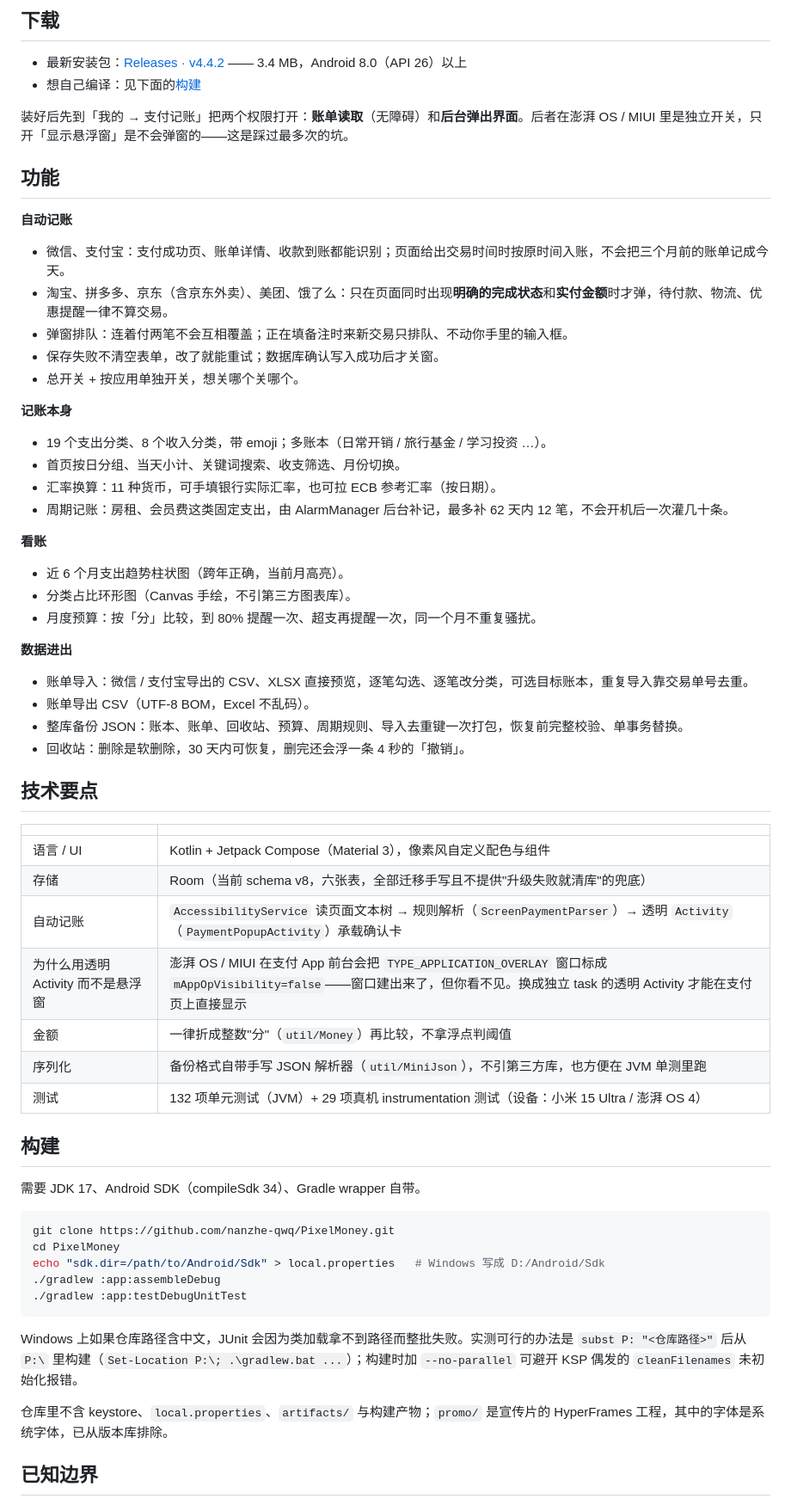
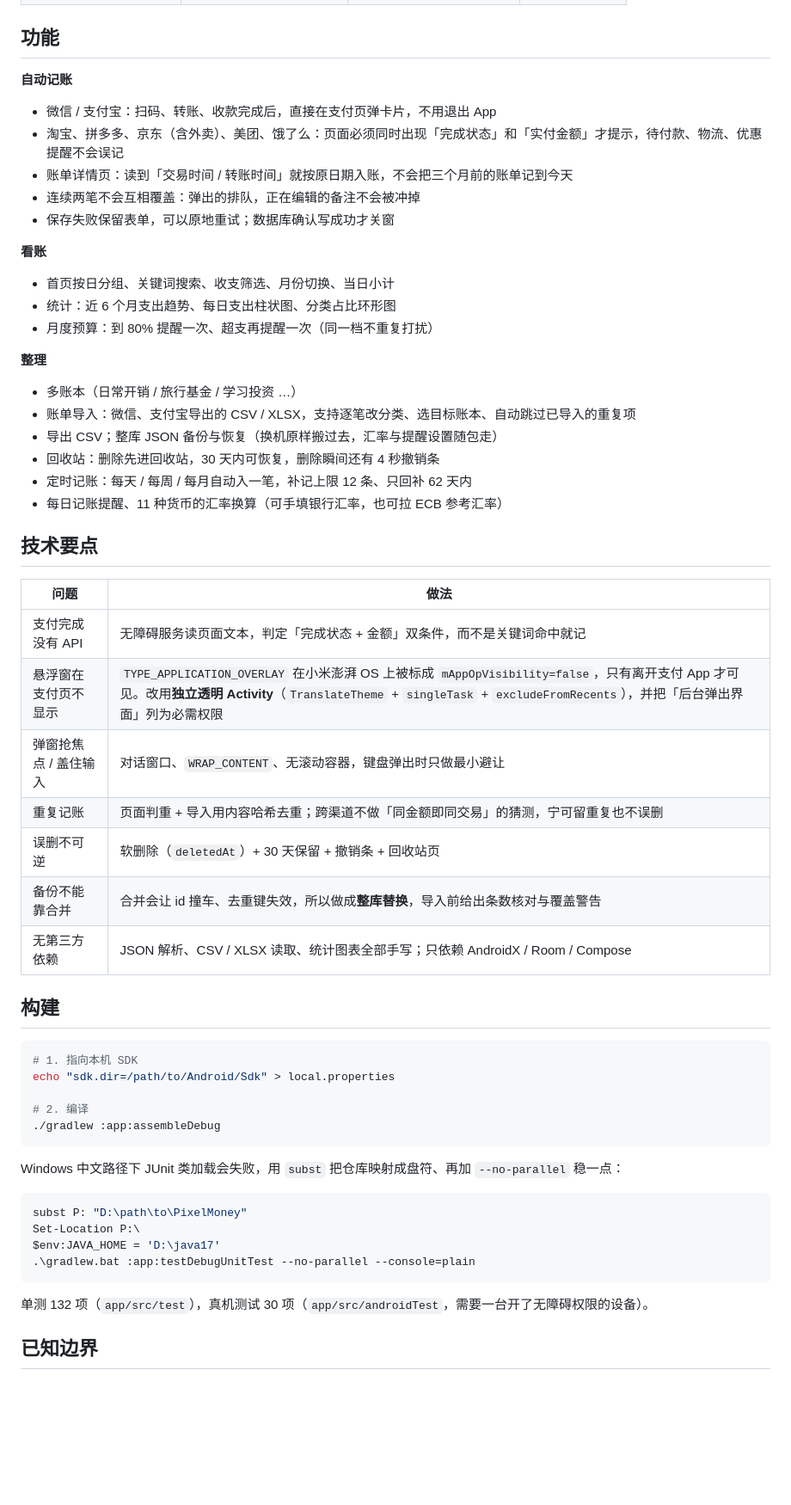
Before and after one commit to nanzhe-qwq/PixelMoney, a Markdown page: README.md, the part around one of its changes. Shown at 86% size. Rendered like a GitHub page; blank space fills up the shorter version.

Commit message:
README 重排版：加 31 秒宣传片、徽章、三列表格与要点表
- 头部改成居中的纯 HTML 区块（标题、定位句、徽章、宣传片封面）
- 宣传片 docs/promo.mp4（8.3 MB）随仓库分发，点封面即播
- 界面截图统一 190px 四列，图注居中
- 功能按 自动记账 / 看账 / 整理 三组重组，技术要点改成问题-做法两列表
- 补已知边界与构建说明

````diff
--- a/README.md
+++ b/README.md
@@ -33,70 +67,63 @@
 </tr>
 </table>
-
-## 下载
-
-- 最新安装包：[Releases · v4.4.2](https://github.com/nanzhe-qwq/PixelMoney/releases/latest) —— 3.4 MB，Android 8.0（API 26）以上
-- 想自己编译：见下面的[构建](#构建)
-
-装好后先到「我的 → 支付记账」把两个权限打开：**账单读取**（无障碍）和**后台弹出界面**。后者在澎湃 OS / MIUI 里是独立开关，只开「显示悬浮窗」是不会弹窗的——这是踩过最多次的坑。
 
 ## 功能
 
 **自动记账**
 
-- 微信、支付宝：支付成功页、账单详情、收款到账都能识别；页面给出交易时间时按原时间入账，不会把三个月前的账单记成今天。
-- 淘宝、拼多多、京东（含京东外卖）、美团、饿了么：只在页面同时出现**明确的完成状态**和**实付金额**时才弹，待付款、物流、优惠提醒一律不算交易。
-- 弹窗排队：连着付两笔不会互相覆盖；正在填备注时来新交易只排队、不动你手里的输入框。
-- 保存失败不清空表单，改了就能重试；数据库确认写入成功后才关窗。
-- 总开关 + 按应用单独开关，想关哪个关哪个。
-
-**记账本身**
-
-- 19 个支出分类、8 个收入分类，带 emoji；多账本（日常开销 / 旅行基金 / 学习投资 …）。
-- 首页按日分组、当天小计、关键词搜索、收支筛选、月份切换。
-- 汇率换算：11 种货币，可手填银行实际汇率，也可拉 ECB 参考汇率（按日期）。
-- 周期记账：房租、会员费这类固定支出，由 AlarmManager 后台补记，最多补 62 天内 12 笔，不会开机后一次灌几十条。
+- 微信 / 支付宝：扫码、转账、收款完成后，直接在支付页弹卡片，不用退出 App
+- 淘宝、拼多多、京东（含外卖）、美团、饿了么：页面必须同时出现「完成状态」和「实付金额」才提示，待付款、物流、优惠提醒不会误记
+- 账单详情页：读到「交易时间 / 转账时间」就按原日期入账，不会把三个月前的账单记到今天
+- 连续两笔不会互相覆盖：弹出的排队，正在编辑的备注不会被冲掉
+- 保存失败保留表单，可以原地重试；数据库确认写成功才关窗
 
 **看账**
 
-- 近 6 个月支出趋势柱状图（跨年正确，当前月高亮）。
-- 分类占比环形图（Canvas 手绘，不引第三方图表库）。
-- 月度预算：按「分」比较，到 80% 提醒一次、超支再提醒一次，同一个月不重复骚扰。
+- 首页按日分组、关键词搜索、收支筛选、月份切换、当日小计
+- 统计：近 6 个月支出趋势、每日支出柱状图、分类占比环形图
+- 月度预算：到 80% 提醒一次、超支再提醒一次（同一档不重复打扰）
 
-**数据进出**
+**整理**
 
-- 账单导入：微信 / 支付宝导出的 CSV、XLSX 直接预览，逐笔勾选、逐笔改分类，可选目标账本，重复导入靠交易单号去重。
-- 账单导出 CSV（UTF-8 BOM，Excel 不乱码）。
-- 整库备份 JSON：账本、账单、回收站、预算、周期规则、导入去重键一次打包，恢复前完整校验、单事务替换。
-- 回收站：删除是软删除，30 天内可恢复，删完还会浮一条 4 秒的「撤销」。
+- 多账本（日常开销 / 旅行基金 / 学习投资 …）
+- 账单导入：微信、支付宝导出的 CSV / XLSX，支持逐笔改分类、选目标账本、自动跳过已导入的重复项
+- 导出 CSV；整库 JSON 备份与恢复（换机原样搬过去，汇率与提醒设置随包走）
+- 回收站：删除先进回收站，30 天内可恢复，删除瞬间还有 4 秒撤销条
+- 定时记账：每天 / 每周 / 每月自动入一笔，补记上限 12 条、只回补 62 天内
+- 每日记账提醒、11 种货币的汇率换算（可手填银行汇率，也可拉 ECB 参考汇率）
 
 ## 技术要点
 
-| | |
+| 问题 | 做法 |
 | --- | --- |
-| 语言 / UI | Kotlin + Jetpack Compose（Material 3），像素风自定义配色与组件 |
-| 存储 | Room（当前 schema v8，六张表，全部迁移手写且不提供"升级失败就清库"的兜底） |
-| 自动记账 | `AccessibilityService` 读页面文本树 → 规则解析（`ScreenPaymentParser`）→ 透明 `Activity`（`PaymentPopupActivity`）承载确认卡 |
-| 为什么用透明 Activity 而不是悬浮窗 | 澎湃 OS / MIUI 在支付 App 前台会把 `TYPE_APPLICATION_OVERLAY` 窗口标成 `mAppOpVisibility=false`——窗口建出来了，但你看不见。换成独立 task 的透明 Activity 才能在支付页上直接显示 |
-| 金额 | 一律折成整数"分"（`util/Money`）再比较，不拿浮点判阈值 |
-| 序列化 | 备份格式自带手写 JSON 解析器（`util/MiniJson`），不引第三方库，也方便在 JVM 单测里跑 |
-| 测试 | 132 项单元测试（JVM）+ 29 项真机 instrumentation 测试（设备：小米 15 Ultra / 澎湃 OS 4） |
+| 支付完成没有 API | 无障碍服务读页面文本，判定「完成状态 + 金额」双条件，而不是关键词命中就记 |
+| 悬浮窗在支付页不显示 | `TYPE_APPLICATION_OVERLAY` 在小米澎湃 OS 上被标成 `mAppOpVisibility=false`，只有离开支付 App 才可见。改用**独立透明 Activity**（`TranslateTheme` + `singleTask` + `excludeFromRecents`），并把「后台弹出界面」列为必需权限 |
+| 弹窗抢焦点 / 盖住输入 | 对话窗口、`WRAP_CONTENT`、无滚动容器，键盘弹出时只做最小避让 |
+| 重复记账 | 页面判重 + 导入用内容哈希去重；跨渠道不做「同金额即同交易」的猜测，宁可留重复也不误删 |
+| 误删不可逆 | 软删除（`deletedAt`）+ 30 天保留 + 撤销条 + 回收站页 |
+| 备份不能靠合并 | 合并会让 id 撞车、去重键失效，所以做成**整库替换**，导入前给出条数核对与覆盖警告 |
+| 无第三方依赖 | JSON 解析、CSV / XLSX 读取、统计图表全部手写；只依赖 AndroidX / Room / Compose |
 
 ## 构建
 
-需要 JDK 17、Android SDK（compileSdk 34）、Gradle wrapper 自带。
+```bash
+# 1. 指向本机 SDK
+echo "sdk.dir=/path/to/Android/Sdk" > local.properties
 
-```bash
-git clone https://github.com/nanzhe-qwq/PixelMoney.git
-cd PixelMoney
-echo "sdk.dir=/path/to/Android/Sdk" > local.properties   # Windows 写成 D:/Android/Sdk
+# 2. 编译
 ./gradlew :app:assembleDebug
-./gradlew :app:testDebugUnitTest
 ```
 
-Windows 上如果仓库路径含中文，JUnit 会因为类加载拿不到路径而整批失败。实测可行的办法是 `subst P: "<仓库路径>"` 后从 `P:\` 里构建（`Set-Location P:\; .\gradlew.bat ...`）；构建时加 `--no-parallel` 可避开 KSP 偶发的 `cleanFilenames` 未初始化报错。
+Windows 中文路径下 JUnit 类加载会失败，用 `subst` 把仓库映射成盘符、再加 `--no-parallel` 稳一点：
 
-仓库里不含 keystore、`local.properties`、`artifacts/` 与构建产物；`promo/` 是宣传片的 HyperFrames 工程，其中的字体是系统字体，已从版本库排除。
+```powershell
+subst P: "D:\path\to\PixelMoney"
+Set-Location P:\
+$env:JAVA_HOME = 'D:\java17'
+.\gradlew.bat :app:testDebugUnitTest --no-parallel --console=plain
+```
+
+单测 132 项（`app/src/test`），真机测试 30 项（`app/src/androidTest`，需要一台开了无障碍权限的设备）。
 
 ## 已知边界
 
````
Also changed, not shown: other parts of README.md (+61 -30 lines), docs/screenshots/promo-poster.jpg (added), 2 other files.
